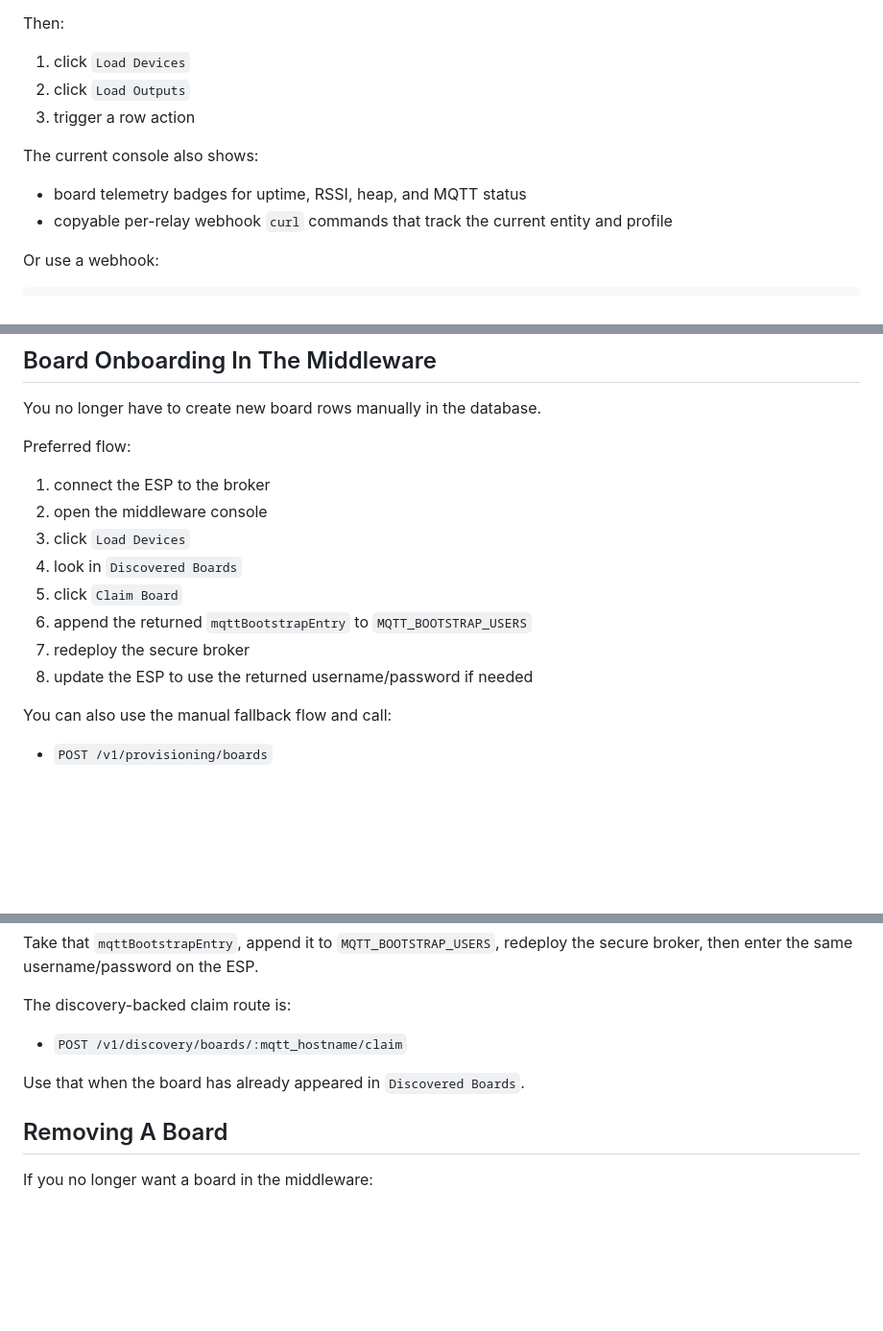
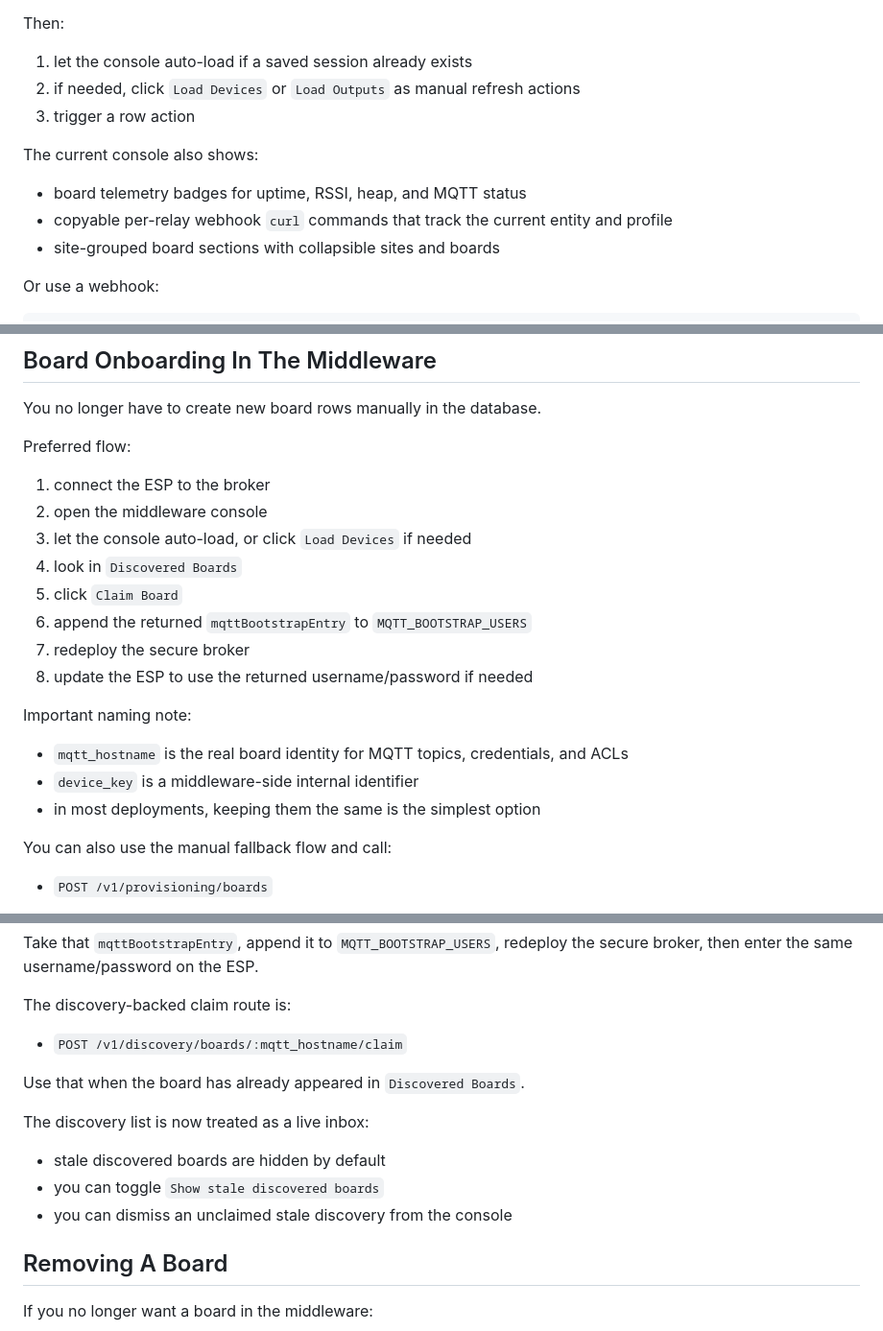
Before and after one commit to DanielAshrafHanna/esp32_relay, a Markdown page: backend/RAILWAY_GUIDE.md, 3 parts joined by grey strips. Shown at 96% size. GitHub-like rendering; blank space fills up the shorter version.

```diff
--- a/backend/RAILWAY_GUIDE.md
+++ b/backend/RAILWAY_GUIDE.md
@@ -267,14 +267,15 @@ The current test deployment uses:
 
 Then:
 
-1. click `Load Devices`
-2. click `Load Outputs`
+1. let the console auto-load if a saved session already exists
+2. if needed, click `Load Devices` or `Load Outputs` as manual refresh actions
 3. trigger a row action
 
 The current console also shows:
 
 - board telemetry badges for uptime, RSSI, heap, and MQTT status
 - copyable per-relay webhook `curl` commands that track the current entity and profile
+- site-grouped board sections with collapsible sites and boards
 
 Or use a webhook:
 
@@ -385,12 +386,18 @@ Preferred flow:
 
 1. connect the ESP to the broker
 2. open the middleware console
-3. click `Load Devices`
+3. let the console auto-load, or click `Load Devices` if needed
 4. look in `Discovered Boards`
 5. click `Claim Board`
 6. append the returned `mqttBootstrapEntry` to `MQTT_BOOTSTRAP_USERS`
 7. redeploy the secure broker
 8. update the ESP to use the returned username/password if needed
+
+Important naming note:
+
+- `mqtt_hostname` is the real board identity for MQTT topics, credentials, and ACLs
+- `device_key` is a middleware-side internal identifier
+- in most deployments, keeping them the same is the simplest option
 
 You can also use the manual fallback flow and call:
 
@@ -423,6 +430,12 @@ The discovery-backed claim route is:
 
 Use that when the board has already appeared in `Discovered Boards`.
 
+The discovery list is now treated as a live inbox:
+
+- stale discovered boards are hidden by default
+- you can toggle `Show stale discovered boards`
+- you can dismiss an unclaimed stale discovery from the console
+
 ## Removing A Board
 
 If you no longer want a board in the middleware:
```
Also changed, not shown: backend/README.md (+50 -8 lines).
